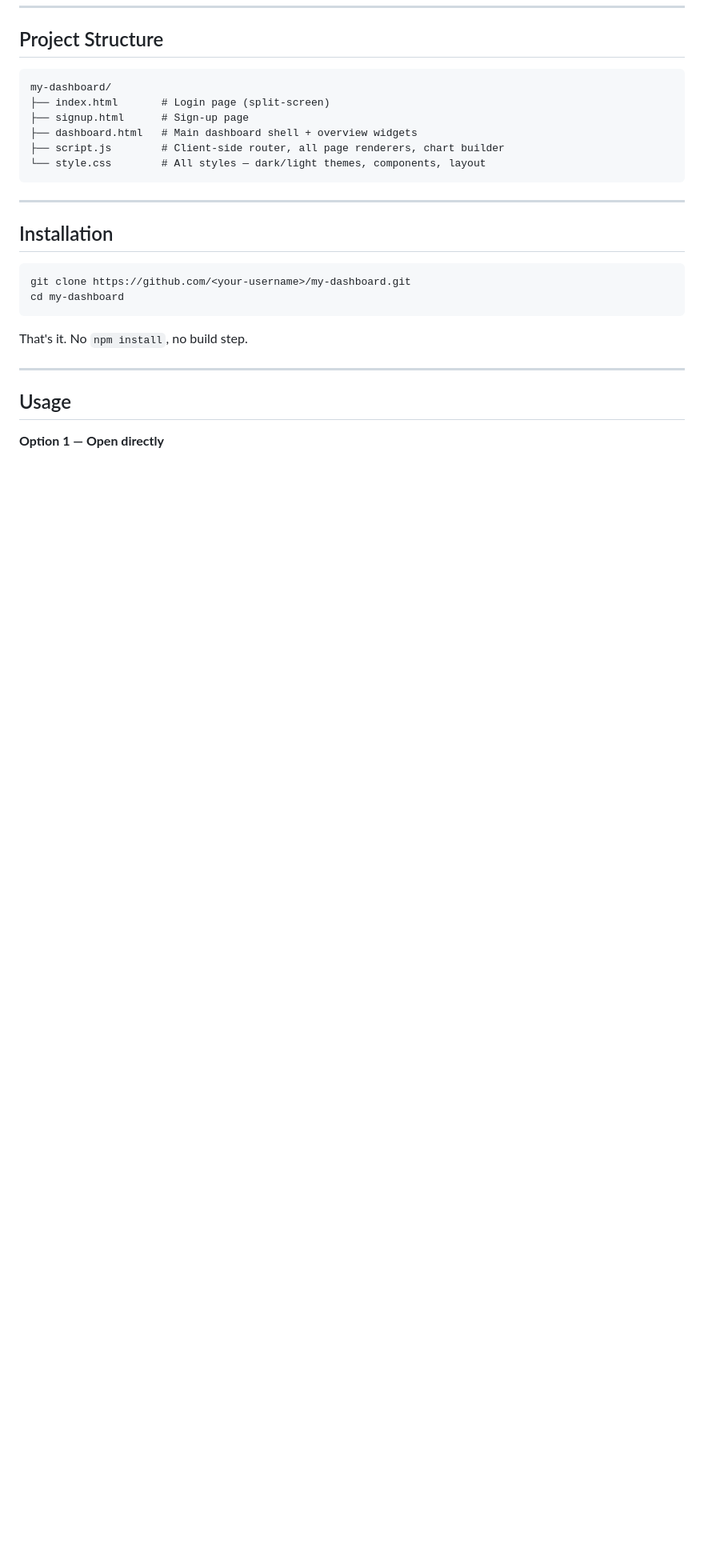
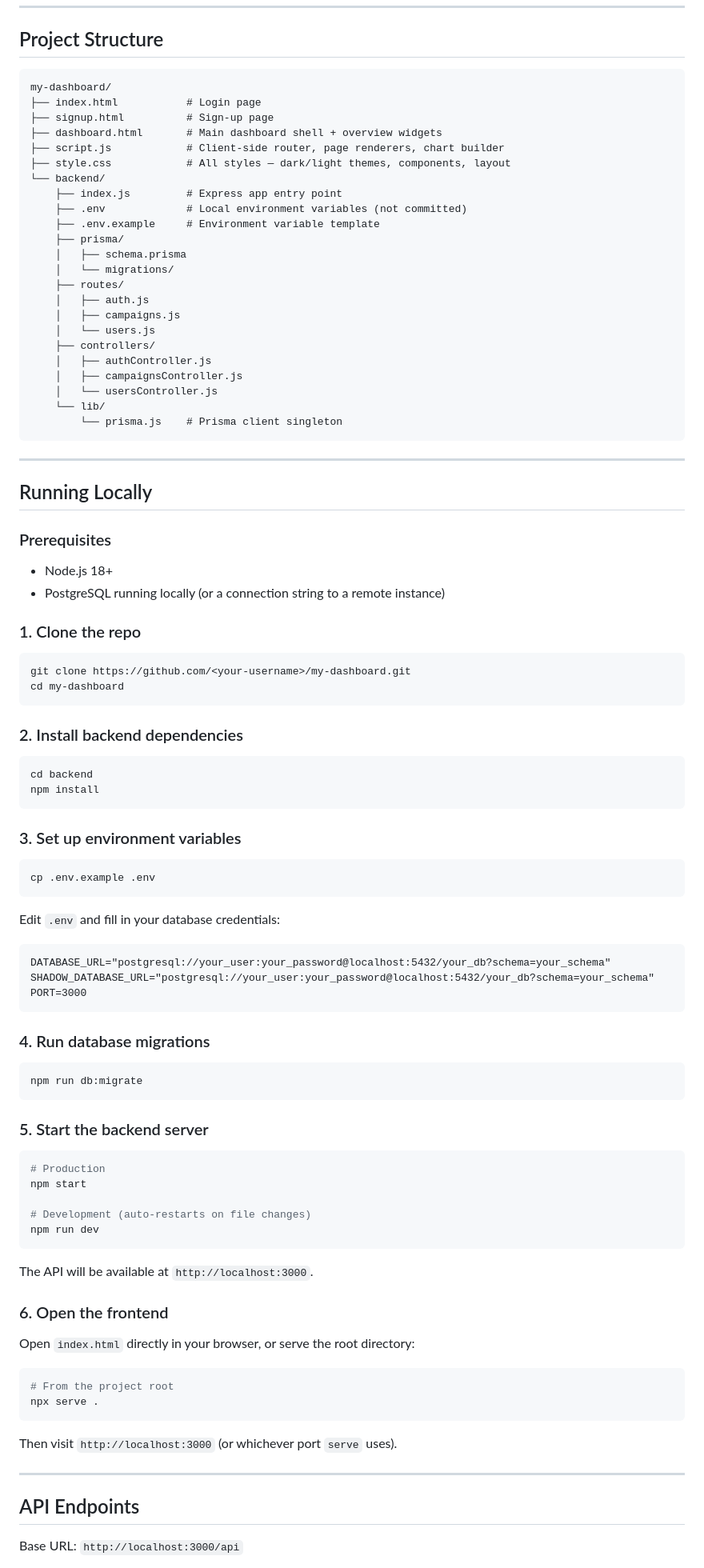
Before and after one commit to aytirik/my-dashboard, a Markdown page: README.md, the part around one of its changes. Shown at 80% size. GitHub-like rendering; blank space fills up the shorter version.

Commit message:
Update README for Week 2

````diff
--- a/README.md
+++ b/README.md
@@ -71,27 +64,98 @@ No npm. No bundler. No dependencies.
 
 ```
 my-dashboard/
-├── index.html       # Login page (split-screen)
-├── signup.html      # Sign-up page
-├── dashboard.html   # Main dashboard shell + overview widgets
-├── script.js        # Client-side router, all page renderers, chart builder
-└── style.css        # All styles — dark/light themes, components, layout
+├── index.html           # Login page
+├── signup.html          # Sign-up page
+├── dashboard.html       # Main dashboard shell + overview widgets
+├── script.js            # Client-side router, page renderers, chart builder
+├── style.css            # All styles — dark/light themes, components, layout
+└── backend/
+    ├── index.js         # Express app entry point
+    ├── .env             # Local environment variables (not committed)
+    ├── .env.example     # Environment variable template
+    ├── prisma/
+    │   ├── schema.prisma
+    │   └── migrations/
+    ├── routes/
+    │   ├── auth.js
+    │   ├── campaigns.js
+    │   └── users.js
+    ├── controllers/
+    │   ├── authController.js
+    │   ├── campaignsController.js
+    │   └── usersController.js
+    └── lib/
+        └── prisma.js    # Prisma client singleton
 ```
 
 ---
 
-## Installation
+## Running Locally
+
+### Prerequisites
+- Node.js 18+
+- PostgreSQL running locally (or a connection string to a remote instance)
+
+### 1. Clone the repo
 
 ```bash
 git clone https://github.com/<your-username>/my-dashboard.git
 cd my-dashboard
 ```
 
-That's it. No `npm install`, no build step.
+### 2. Install backend dependencies
+
+```bash
+cd backend
+npm install
+```
+
+### 3. Set up environment variables
+
+```bash
+cp .env.example .env
+```
+
+Edit `.env` and fill in your database credentials:
+
+```
+DATABASE_URL="postgresql://your_user:your_password@localhost:5432/your_db?schema=your_schema"
+SHADOW_DATABASE_URL="postgresql://your_user:your_password@localhost:5432/your_db?schema=your_schema"
+PORT=3000
+```
+
+### 4. Run database migrations
+
+```bash
+npm run db:migrate
+```
+
+### 5. Start the backend server
+
+```bash
+# Production
+npm start
+
+# Development (auto-restarts on file changes)
+npm run dev
+```
+
+The API will be available at `http://localhost:3000`.
+
+### 6. Open the frontend
+
+Open `index.html` directly in your browser, or serve the root directory:
+
+```bash
+# From the project root
+npx serve .
+```
+
+Then visit `http://localhost:3000` (or whichever port `serve` uses).
 
 ---
 
-## Usage
+## API Endpoints
 
-**Option 1 — Open directly**
+Base URL: `http://localhost:3000/api`
 
````
Also changed, not shown: other parts of README.md (+63 -62 lines).
